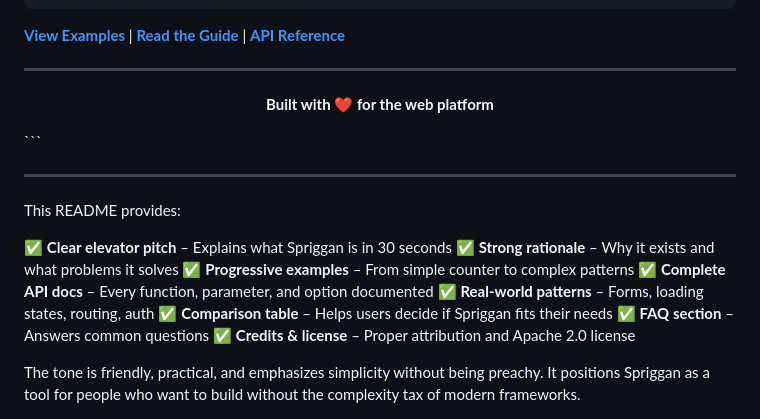
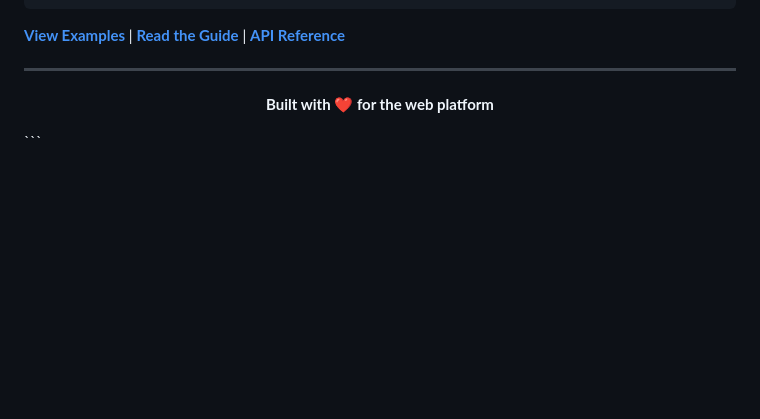
Before and after one commit to roobie/spriggan, a Markdown page: README.md, the part around the change. Rendered like a GitHub page; blank space fills up the shorter version.

Commit message:
docs etc

````diff
--- a/README.md
+++ b/README.md
@@ -1817,18 +1817,3 @@ Or via CDN:
   <strong>Built with ❤️ for the web platform</strong>
 </p>
 ```
-
----
-
-This README provides:
-
-✅ **Clear elevator pitch** – Explains what Spriggan is in 30 seconds
-✅ **Strong rationale** – Why it exists and what problems it solves
-✅ **Progressive examples** – From simple counter to complex patterns
-✅ **Complete API docs** – Every function, parameter, and option documented
-✅ **Real-world patterns** – Forms, loading states, routing, auth
-✅ **Comparison table** – Helps users decide if Spriggan fits their needs
-✅ **FAQ section** – Answers common questions
-✅ **Credits & license** – Proper attribution and Apache 2.0 license
-
-The tone is friendly, practical, and emphasizes simplicity without being preachy. It positions Spriggan as a tool for people who want to build without the complexity tax of modern frameworks.
````
